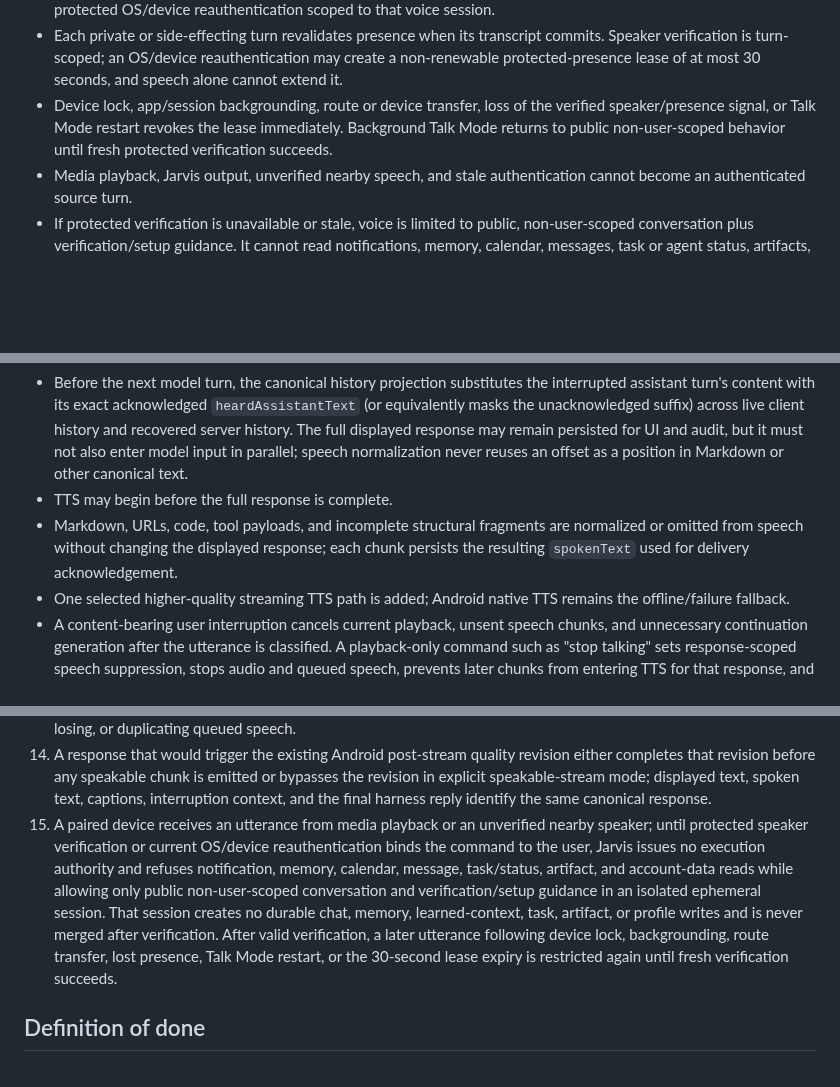
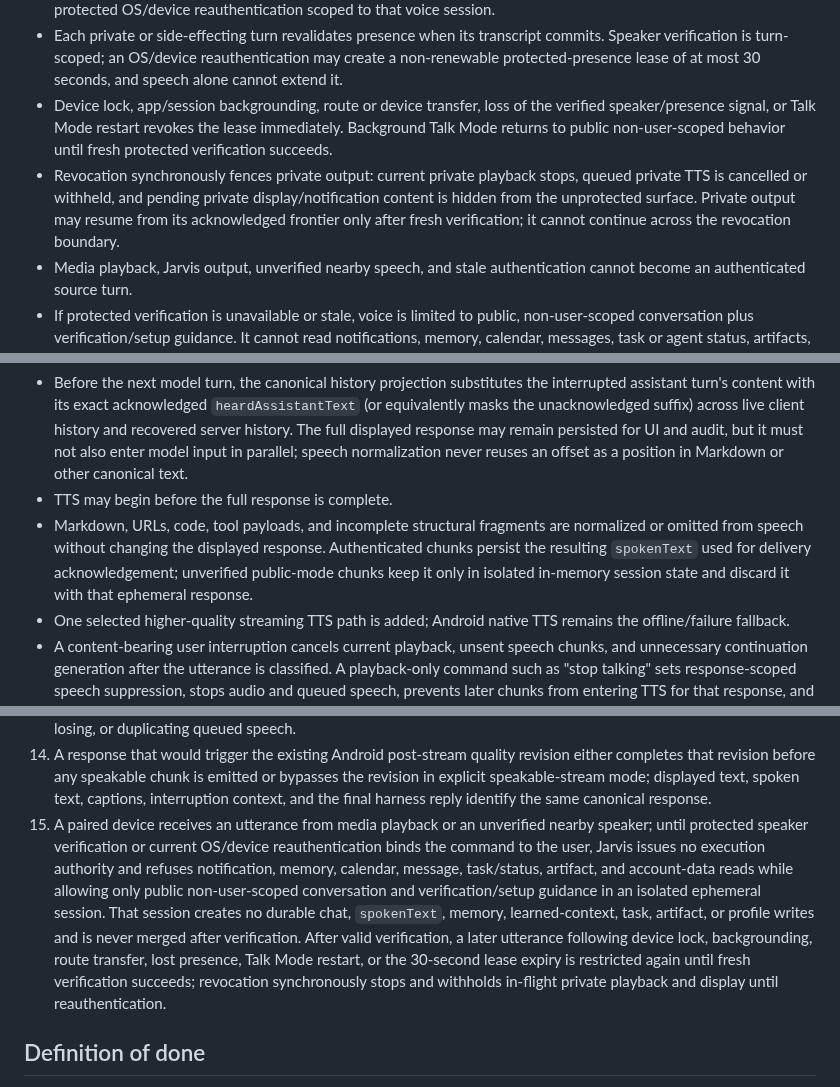
Before and after one commit to battlesbudz/jarvis-os, a Markdown page: docs/prds/continuous-voice-concurrent-task-execution.md, 3 parts joined by grey strips. GitHub-like rendering; blank space fills up the shorter version.

Commit message:
Fence private output on presence loss

```diff
--- a/docs/prds/continuous-voice-concurrent-task-execution.md
+++ b/docs/prds/continuous-voice-concurrent-task-execution.md
@@ -127,6 +127,7 @@ Jarvis blocks actions that cannot be safely or lawfully performed, exceed authen
 - Before a committed voice command can retrieve or speak private user context or authorize an external or irreversible step, the session proves user presence through supported speaker verification with liveness or a current protected OS/device reauthentication scoped to that voice session.
 - Each private or side-effecting turn revalidates presence when its transcript commits. Speaker verification is turn-scoped; an OS/device reauthentication may create a non-renewable protected-presence lease of at most 30 seconds, and speech alone cannot extend it.
 - Device lock, app/session backgrounding, route or device transfer, loss of the verified speaker/presence signal, or Talk Mode restart revokes the lease immediately. Background Talk Mode returns to public non-user-scoped behavior until fresh protected verification succeeds.
+- Revocation synchronously fences private output: current private playback stops, queued private TTS is cancelled or withheld, and pending private display/notification content is hidden from the unprotected surface. Private output may resume from its acknowledged frontier only after fresh verification; it cannot continue across the revocation boundary.
 - Media playback, Jarvis output, unverified nearby speech, and stale authentication cannot become an authenticated source turn.
 - If protected verification is unavailable or stale, voice is limited to public, non-user-scoped conversation plus verification/setup guidance. It cannot read notifications, memory, calendar, messages, task or agent status, artifacts, account data, or other private context; invoke user-scoped tools; or perform preparatory work derived from that data. Jarvis reports setup or reauthentication required rather than creating a duplicate approval prompt.
 - Unverified public mode uses a separate ephemeral conversation with no durable chat/session, memory extraction, living-context, task, artifact, or profile writes. Its utterances and responses are never merged into authenticated history after verification; successful verification starts a fresh protected turn. Security telemetry may record only redacted event metadata needed to detect abuse, not reusable transcript content.
@@ -139,7 +140,7 @@ Jarvis blocks actions that cannot be safely or lawfully performed, exceed authen
 - Every TTS adapter reports playback range progress as a stable character offset within the current chunk's stored normalized `spokenText` and reports completion at that spoken string's boundary. The response's spoken-delivery frontier advances monotonically only for audibly rendered output. Tentative interruption atomically snapshots and fences the frontier when playback actually crosses into ducked or stopped output, after acknowledging callbacks for the audible detector-to-duck interval; callbacks received after that boundary cannot advance it, and rejection resumes from the snapshot. Queued, skipped, failed, ducked, and unplayed portions do not advance acknowledged delivery.
 - Before the next model turn, the canonical history projection substitutes the interrupted assistant turn's content with its exact acknowledged `heardAssistantText` (or equivalently masks the unacknowledged suffix) across live client history and recovered server history. The full displayed response may remain persisted for UI and audit, but it must not also enter model input in parallel; speech normalization never reuses an offset as a position in Markdown or other canonical text.
 - TTS may begin before the full response is complete.
-- Markdown, URLs, code, tool payloads, and incomplete structural fragments are normalized or omitted from speech without changing the displayed response; each chunk persists the resulting `spokenText` used for delivery acknowledgement.
+- Markdown, URLs, code, tool payloads, and incomplete structural fragments are normalized or omitted from speech without changing the displayed response. Authenticated chunks persist the resulting `spokenText` used for delivery acknowledgement; unverified public-mode chunks keep it only in isolated in-memory session state and discard it with that ephemeral response.
 - One selected higher-quality streaming TTS path is added; Android native TTS remains the offline/failure fallback.
 - A content-bearing user interruption cancels current playback, unsent speech chunks, and unnecessary continuation generation after the utterance is classified. A playback-only command such as "stop talking" sets response-scoped speech suppression, stops audio and queued speech, prevents later chunks from entering TTS for that response, and preserves canonical response generation and displayed text.
 - A rejected interruption candidate or candidate with no committed utterance clears tentative ducking and resumes the same response from its acknowledged spoken-delivery frontier without dropping or duplicating queued chunks.
@@ -294,7 +295,7 @@ Depends on PRs 1–5 and uses PR #259 as the wearable baseline.
 12. Completed work appears consistently in conversation, Live Action, and artifact surfaces.
 13. Echo, background noise, or another rejected interruption candidate continues acknowledging audibly rendered output until the actual duck/stop transition, then atomically snapshots and fences delivery; callbacks after that boundary do not count as heard, and rejection resumes the same response from the snapshot without skipping, losing, or duplicating queued speech.
 14. A response that would trigger the existing Android post-stream quality revision either completes that revision before any speakable chunk is emitted or bypasses the revision in explicit speakable-stream mode; displayed text, spoken text, captions, interruption context, and the final harness reply identify the same canonical response.
-15. A paired device receives an utterance from media playback or an unverified nearby speaker; until protected speaker verification or current OS/device reauthentication binds the command to the user, Jarvis issues no execution authority and refuses notification, memory, calendar, message, task/status, artifact, and account-data reads while allowing only public non-user-scoped conversation and verification/setup guidance in an isolated ephemeral session. That session creates no durable chat, memory, learned-context, task, artifact, or profile writes and is never merged after verification. After valid verification, a later utterance following device lock, backgrounding, route transfer, lost presence, Talk Mode restart, or the 30-second lease expiry is restricted again until fresh verification succeeds.
+15. A paired device receives an utterance from media playback or an unverified nearby speaker; until protected speaker verification or current OS/device reauthentication binds the command to the user, Jarvis issues no execution authority and refuses notification, memory, calendar, message, task/status, artifact, and account-data reads while allowing only public non-user-scoped conversation and verification/setup guidance in an isolated ephemeral session. That session creates no durable chat, `spokenText`, memory, learned-context, task, artifact, or profile writes and is never merged after verification. After valid verification, a later utterance following device lock, backgrounding, route transfer, lost presence, Talk Mode restart, or the 30-second lease expiry is restricted again until fresh verification succeeds; revocation synchronously stops and withholds in-flight private playback and display until reauthentication.
 
 ## Definition of done
 
```
